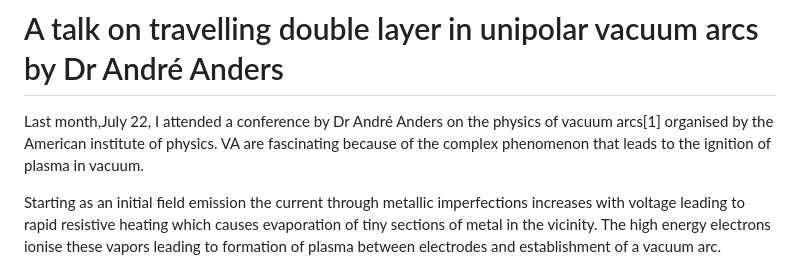
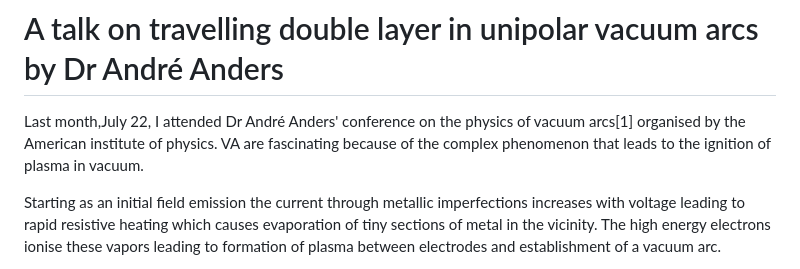
Before and after one commit to akshatjiwansharma/bhu, a Markdown page: press-releases/2026/vacuum-unipolar-arc.md, the part around the change. GitHub-like rendering.

Commit message:
reworded the opening

```diff
--- a/press-releases/2026/vacuum-unipolar-arc.md
+++ b/press-releases/2026/vacuum-unipolar-arc.md
@@ -1,7 +1,7 @@
 # A talk on travelling double layer in unipolar vacuum arcs by Dr André Anders
 
 
-Last month,July 22,  I attended a conference by Dr André Anders on the physics of vacuum arcs[1] organised by the American institute of physics. VA are fascinating because of the complex phenomenon that leads to the ignition of plasma in vacuum.
+Last month,July 22, I attended Dr André Anders' conference on the physics of vacuum arcs[1] organised by the American institute of physics. VA are fascinating because of the complex phenomenon that leads to the ignition of plasma in vacuum.
 
 Starting as an initial field emission the current through metallic imperfections increases with voltage leading to rapid resistive heating which causes evaporation of tiny sections of metal in the vicinity. The high energy electrons ionise these vapors leading to formation of plasma between electrodes and establishment of a vacuum arc.
 
```
